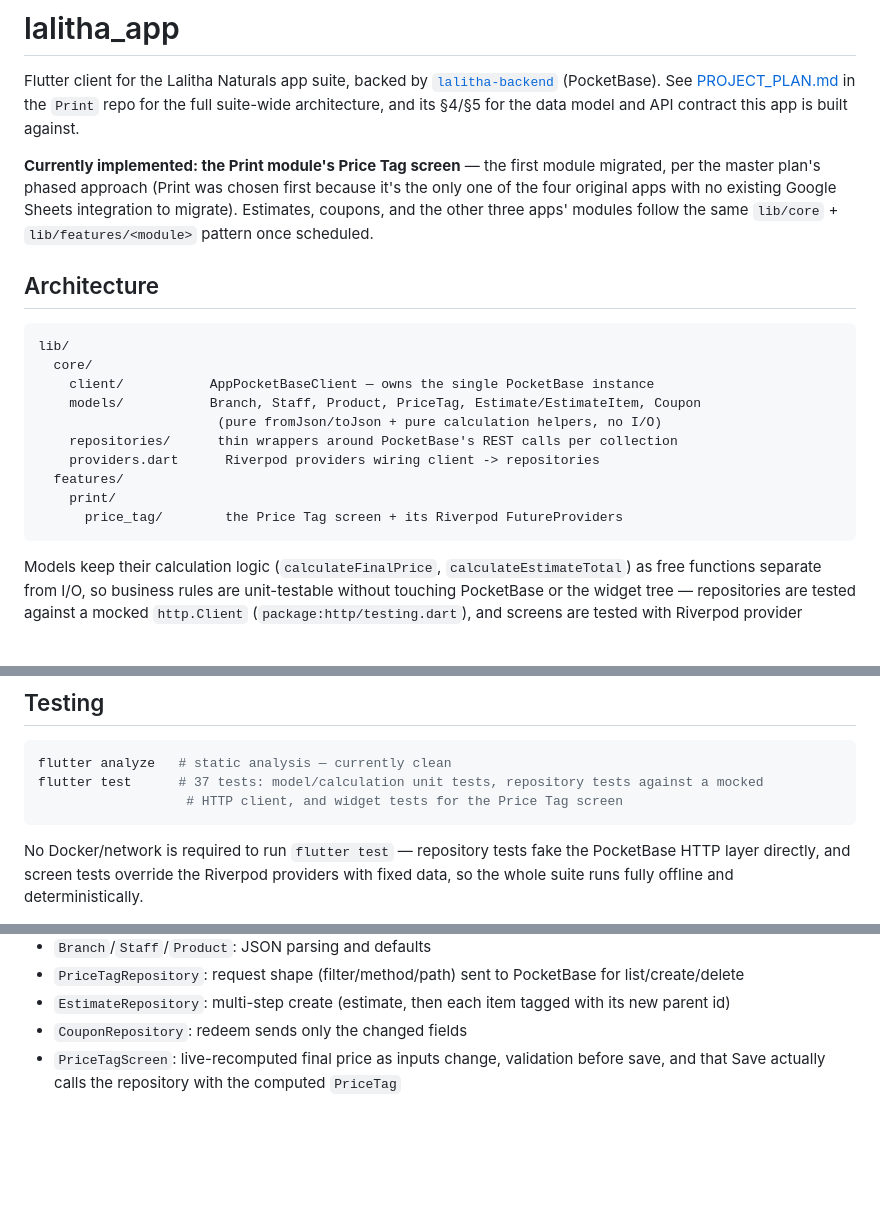
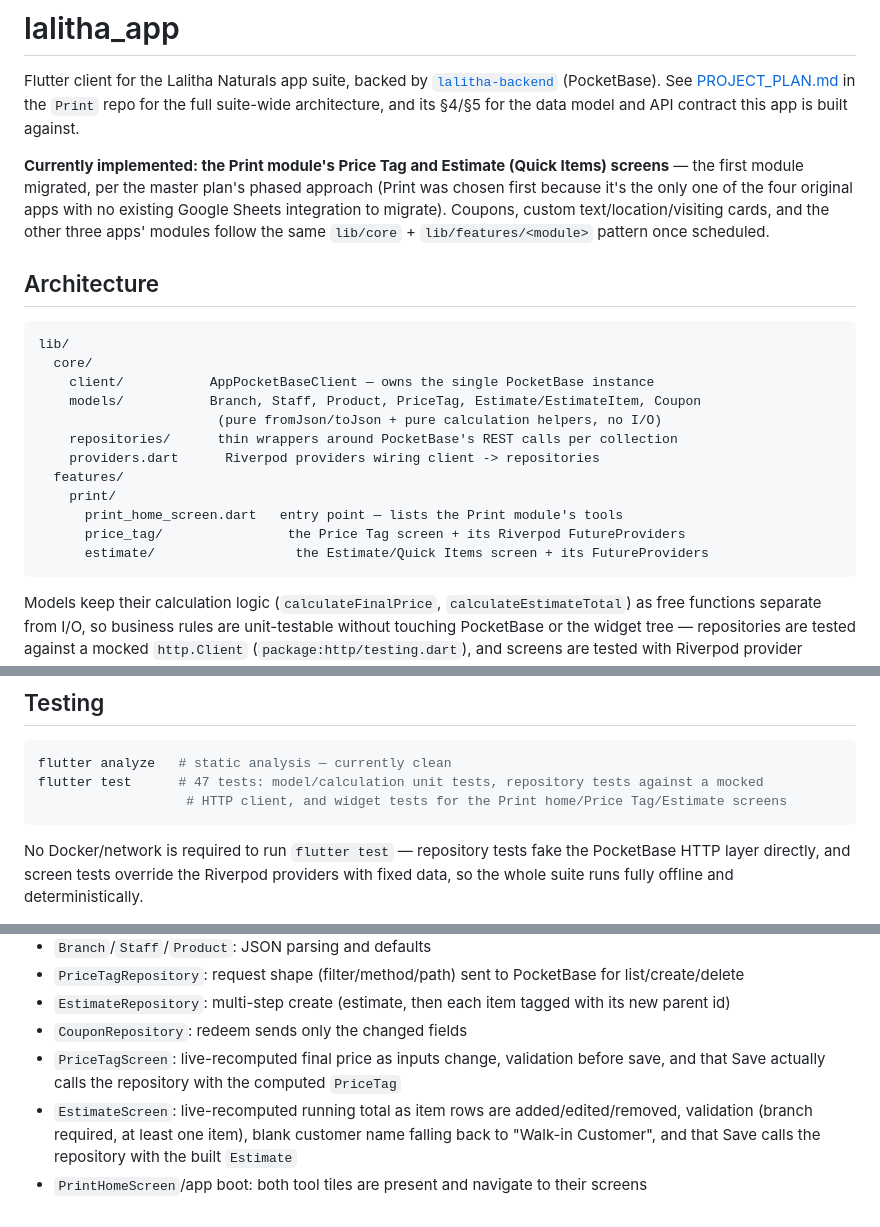
Before and after one commit to lalithanaturals/lalitha-app, a Markdown page: README.md, 3 parts joined by grey strips. Rendered like a GitHub page; blank space fills up the shorter version.

Commit message:
Update README for the Estimate screen and 47-test suite
Co-Authored-By: Claude Sonnet 5 <noreply@anthropic.com>

````diff
--- a/README.md
+++ b/README.md
@@ -5,11 +5,11 @@ Flutter client for the Lalitha Naturals app suite, backed by [`lalitha-backend`]
 suite-wide architecture, and its §4/§5 for the data model and API contract this app is built
 against.
 
-**Currently implemented: the Print module's Price Tag screen** — the first module migrated, per
-the master plan's phased approach (Print was chosen first because it's the only one of the four
-original apps with no existing Google Sheets integration to migrate). Estimates, coupons, and the
-other three apps' modules follow the same `lib/core` + `lib/features/<module>` pattern once
-scheduled.
+**Currently implemented: the Print module's Price Tag and Estimate (Quick Items) screens** — the
+first module migrated, per the master plan's phased approach (Print was chosen first because it's
+the only one of the four original apps with no existing Google Sheets integration to migrate).
+Coupons, custom text/location/visiting cards, and the other three apps' modules follow the same
+`lib/core` + `lib/features/<module>` pattern once scheduled.
 
 ## Architecture
 
@@ -23,7 +23,9 @@ lib/
     providers.dart      Riverpod providers wiring client -> repositories
   features/
     print/
-      price_tag/        the Price Tag screen + its Riverpod FutureProviders
+      print_home_screen.dart   entry point — lists the Print module's tools
+      price_tag/                the Price Tag screen + its Riverpod FutureProviders
+      estimate/                  the Estimate/Quick Items screen + its FutureProviders
 ```
 
 Models keep their calculation logic (`calculateFinalPrice`, `calculateEstimateTotal`) as free
@@ -45,8 +47,8 @@ flutter run
 
 ```bash
 flutter analyze   # static analysis — currently clean
-flutter test      # 37 tests: model/calculation unit tests, repository tests against a mocked
-                   # HTTP client, and widget tests for the Price Tag screen
+flutter test      # 47 tests: model/calculation unit tests, repository tests against a mocked
+                   # HTTP client, and widget tests for the Print home/Price Tag/Estimate screens
 ```
 
 No Docker/network is required to run `flutter test` — repository tests fake the PocketBase HTTP
@@ -65,3 +67,7 @@ suite runs fully offline and deterministically.
 - `CouponRepository`: redeem sends only the changed fields
 - `PriceTagScreen`: live-recomputed final price as inputs change, validation before save, and
   that Save actually calls the repository with the computed `PriceTag`
+- `EstimateScreen`: live-recomputed running total as item rows are added/edited/removed,
+  validation (branch required, at least one item), blank customer name falling back to
+  "Walk-in Customer", and that Save calls the repository with the built `Estimate`
+- `PrintHomeScreen`/app boot: both tool tiles are present and navigate to their screens
````
